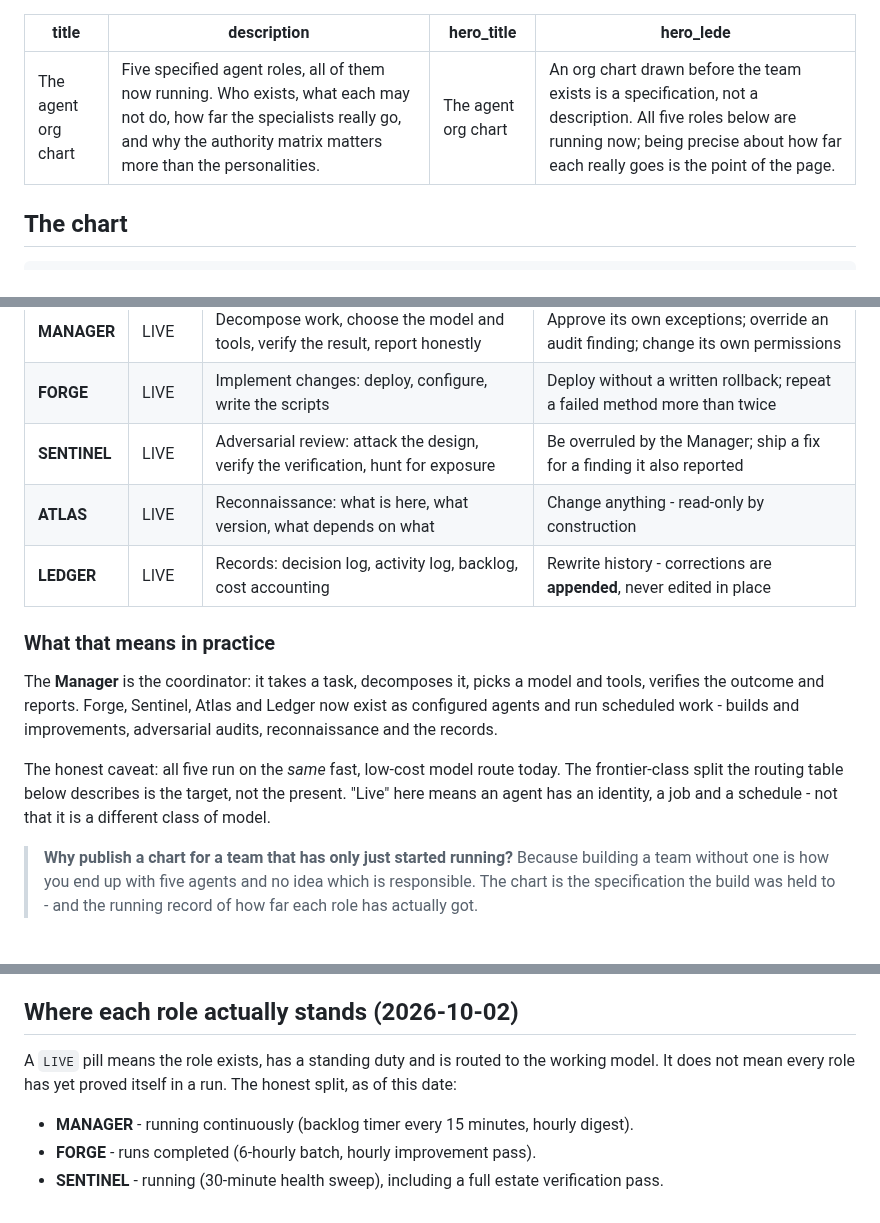
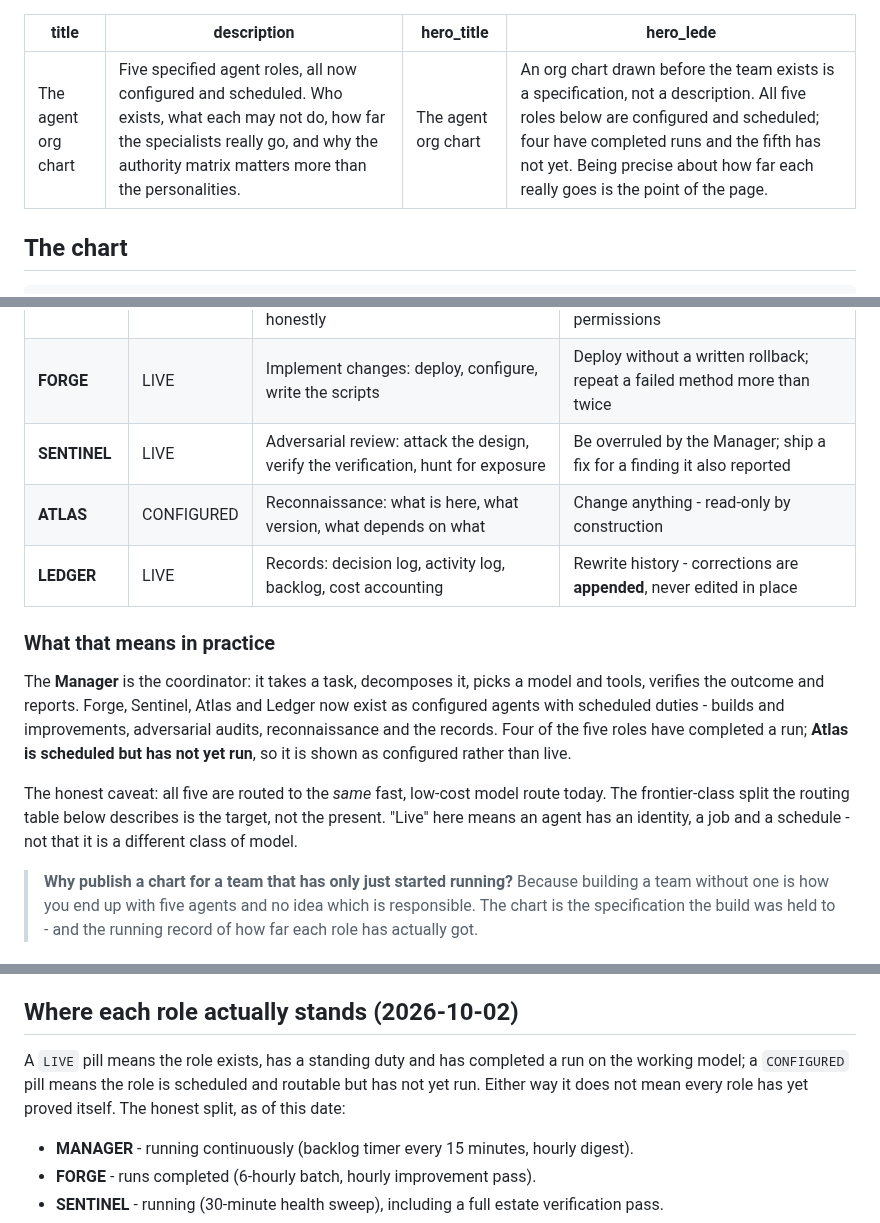
Before and after one commit to steveromine/lab-handbook, a Markdown page: site/content/agents.md, 3 parts joined by grey strips. Drawn GitHub-style.

Commit message:
site(agents): stop claiming all five agent roles are running - Atlas has not yet run
The org-chart page's meta description, hero lede and a body sentence said all five roles were 'running now', and its status table showed ATLAS as LIVE, while the same page's closing section, the front page ('Awaiting first run') and the agent review all say Atlas is scheduled but has never completed a run. Correct the front matter and body text, mark ATLAS CONFIGURED, and update the pill definition to say a CONFIGURED role is scheduled and routable but has not yet run.

```diff
--- a/site/content/agents.md
+++ b/site/content/agents.md
@@ -1,8 +1,8 @@
 ---
 title: 'The agent org chart'
-description: 'Five specified agent roles, all of them now running. Who exists, what each may not do, how far the specialists really go, and why the authority matrix matters more than the personalities.'
+description: 'Five specified agent roles, all now configured and scheduled. Who exists, what each may not do, how far the specialists really go, and why the authority matrix matters more than the personalities.'
 hero_title: 'The agent org chart'
-hero_lede: 'An org chart drawn before the team exists is a specification, not a description. All five roles below are running now; being precise about how far each really goes is the point of the page.'
+hero_lede: 'An org chart drawn before the team exists is a specification, not a description. All five roles below are configured and scheduled; four have completed runs and the fifth has not yet. Being precise about how far each really goes is the point of the page.'
 ---
 
 ## The chart
@@ -27,14 +27,14 @@ The Manager reports to the operator and to no one else. **Sentinel's audit findi
 | **MANAGER** | <span class="pill pill-live">LIVE</span> | Decompose work, choose the model and tools, verify the result, report honestly | Approve its own exceptions; override an audit finding; change its own permissions |
 | **FORGE** | <span class="pill pill-live">LIVE</span> | Implement changes: deploy, configure, write the scripts | Deploy without a written rollback; repeat a failed method more than twice |
 | **SENTINEL** | <span class="pill pill-live">LIVE</span> | Adversarial review: attack the design, verify the verification, hunt for exposure | Be overruled by the Manager; ship a fix for a finding it also reported |
-| **ATLAS** | <span class="pill pill-live">LIVE</span> | Reconnaissance: what is here, what version, what depends on what | Change anything - read-only by construction |
+| **ATLAS** | <span class="pill pill-configured">CONFIGURED</span> | Reconnaissance: what is here, what version, what depends on what | Change anything - read-only by construction |
 | **LEDGER** | <span class="pill pill-live">LIVE</span> | Records: decision log, activity log, backlog, cost accounting | Rewrite history - corrections are **appended**, never edited in place |
 
 ### What that means in practice
 
-The **Manager** is the coordinator: it takes a task, decomposes it, picks a model and tools, verifies the outcome and reports. Forge, Sentinel, Atlas and Ledger now exist as configured agents and run scheduled work - builds and improvements, adversarial audits, reconnaissance and the records.
+The **Manager** is the coordinator: it takes a task, decomposes it, picks a model and tools, verifies the outcome and reports. Forge, Sentinel, Atlas and Ledger now exist as configured agents with scheduled duties - builds and improvements, adversarial audits, reconnaissance and the records. Four of the five roles have completed a run; **Atlas is scheduled but has not yet run**, so it is shown as configured rather than live.
 
-The honest caveat: all five run on the *same* fast, low-cost model route today. The frontier-class split the routing table below describes is the target, not the present. "Live" here means an agent has an identity, a job and a schedule - not that it is a different class of model.
+The honest caveat: all five are routed to the *same* fast, low-cost model route today. The frontier-class split the routing table below describes is the target, not the present. "Live" here means an agent has an identity, a job and a schedule - not that it is a different class of model.
 
 > **Why publish a chart for a team that has only just started running?** Because building a team without one is how you end up with five agents and no idea which is responsible. The chart is the specification the build was held to - and the running record of how far each role has actually got.
 
@@ -136,7 +136,7 @@ owns the lab. An unaccountable agent is worse than no agent, because it borrows
 
 ## Where each role actually stands (2026-10-02)
 
-A `LIVE` pill means the role exists, has a standing duty and is routed to the working model. It does not mean every role has yet proved itself in a run. The honest split, as of this date:
+A `LIVE` pill means the role exists, has a standing duty and has completed a run on the working model; a `CONFIGURED` pill means the role is scheduled and routable but has not yet run. Either way it does not mean every role has yet proved itself. The honest split, as of this date:
 
 - **MANAGER** - running continuously (backlog timer every 15 minutes, hourly digest).
 - **FORGE** - runs completed (6-hourly batch, hourly improvement pass).
```
Also changed, not shown: site/content/time-machine.md (+2 -1 lines).
